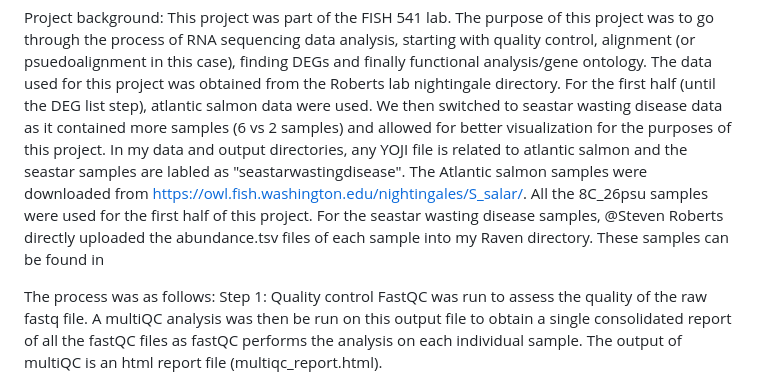
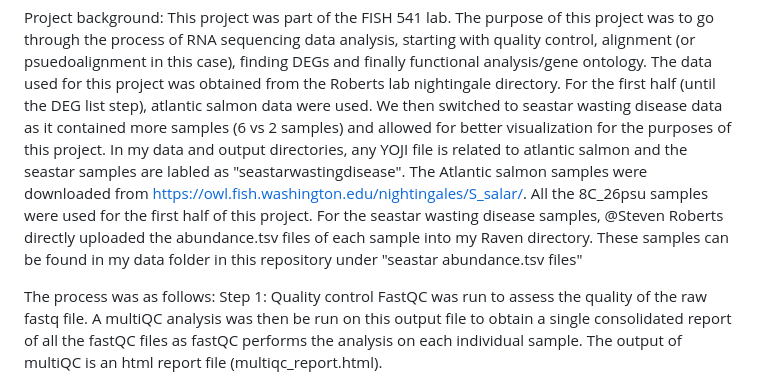
Before and after one commit to davnoor/Fish541-rnaseq, a Markdown page: README.md, the part around the change. GitHub-like rendering.

```diff
--- a/README.md
+++ b/README.md
@@ -2,7 +2,7 @@
 Project background: This project was part of the FISH 541 lab. The purpose of this project was to go through the process of RNA sequencing data analysis, starting with quality control, alignment (or psuedoalignment in this case), finding DEGs and finally functional analysis/gene ontology.
 The data used for this project was obtained from the Roberts lab nightingale directory. For the first half (until the DEG list step), atlantic salmon data were used. We then switched to seastar wasting disease data as it contained more samples (6 vs 2 samples) and allowed for better visualization for the purposes of this project. In my data and output directories, any YOJI file is related to atlantic salmon and the seastar samples are labled as "seastarwastingdisease".
 The Atlantic salmon samples were downloaded from https://owl.fish.washington.edu/nightingales/S_salar/. All the 8C_26psu samples were used for the first half of this project.
-For the seastar wasting disease samples, @Steven Roberts directly uploaded the abundance.tsv files of each sample into my Raven directory. These samples can be found in
+For the seastar wasting disease samples, @Steven Roberts directly uploaded the abundance.tsv files of each sample into my Raven directory. These samples can be found in my data folder in this repository under "seastar abundance.tsv files"
 
 
 
```
